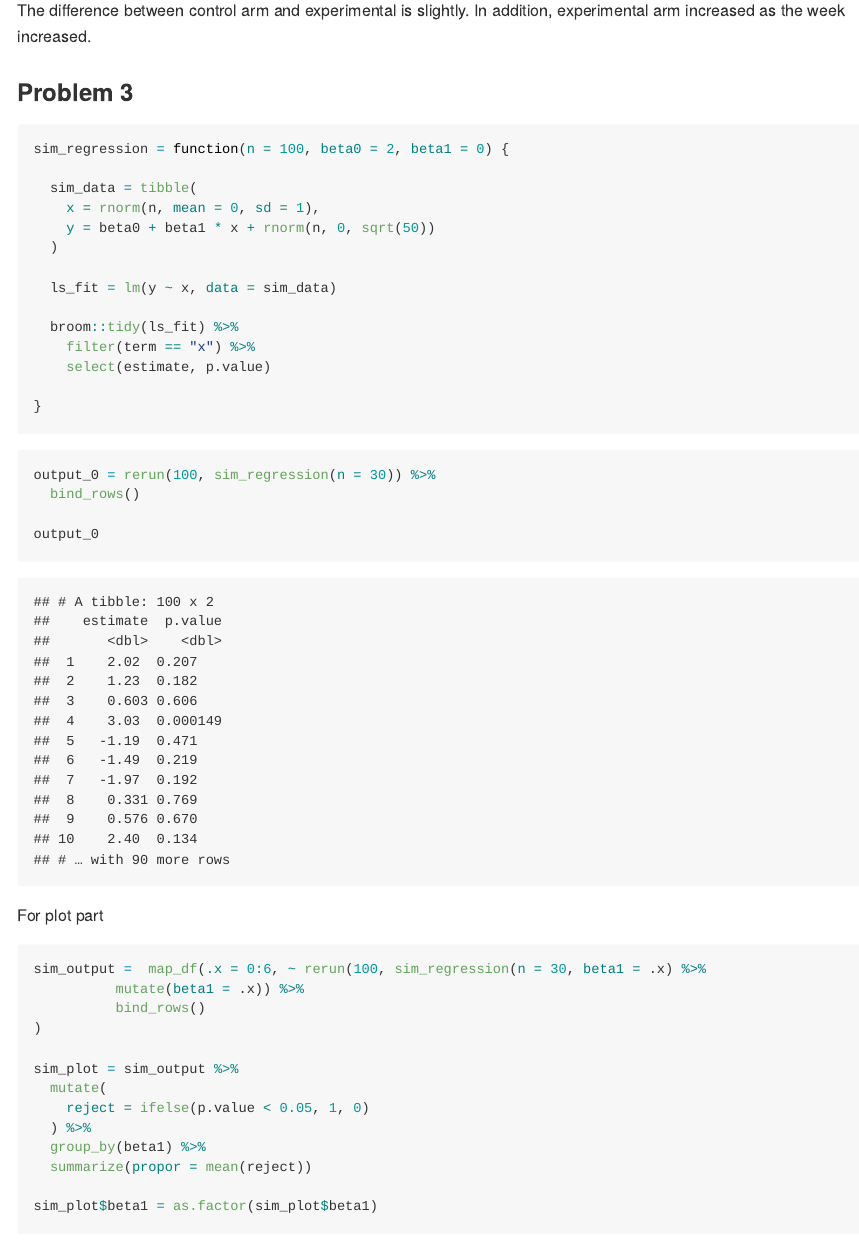
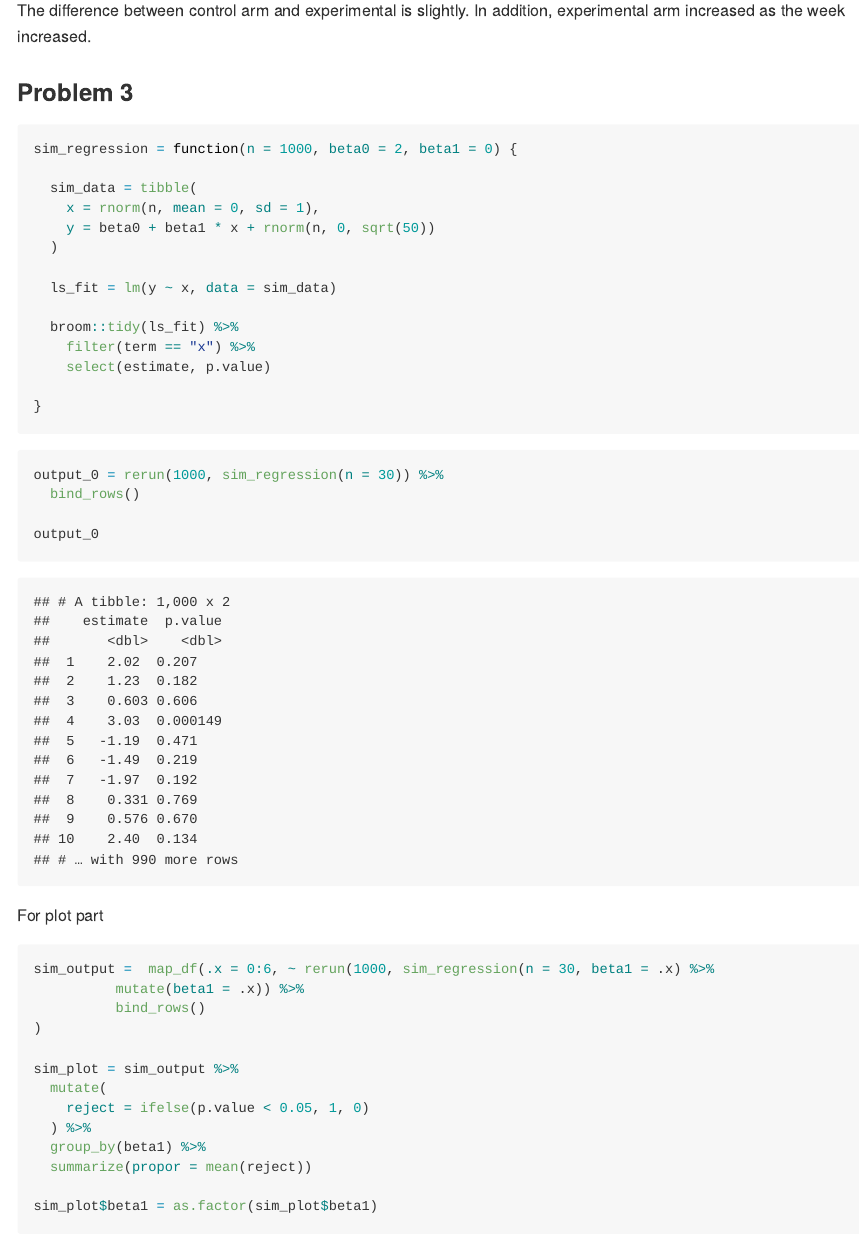
Before and after one commit to qilu007/p8105_hw5_ql2370, an R Markdown document (p8105_hw5_ql2370.Rmd): the page in a window 1100 px wide, from 2750 px down. The pictures show the output file p8105_hw5_ql2370.md that the author committed with the source, drawn offline in the style of GitHub.

Commit message:
change to 1000

````diff
--- a/p8105_hw5_ql2370.Rmd
+++ b/p8105_hw5_ql2370.Rmd
@@ -84,7 +84,7 @@ The difference between control arm and experimental is slightly. In addition, ex
 ### Problem 3
 
 ```{r}
-sim_regression = function(n = 100, beta0 = 2, beta1 = 0) {
+sim_regression = function(n = 1000, beta0 = 2, beta1 = 0) {
 
   sim_data = tibble(
     x = rnorm(n, mean = 0, sd = 1),
@@ -101,7 +101,7 @@ sim_regression = function(n = 100, beta0 = 2, beta1 = 0) {
 ```
 
 ```{r}
-output_0 = rerun(100, sim_regression(n = 30)) %>%
+output_0 = rerun(1000, sim_regression(n = 30)) %>%
   bind_rows()
 
 output_0
@@ -110,7 +110,7 @@ output_0
 
 For plot part
 ```{r}
-sim_output =  map_df(.x = 0:6, ~ rerun(100, sim_regression(n = 30, beta1 = .x) %>%
+sim_output =  map_df(.x = 0:6, ~ rerun(1000, sim_regression(n = 30, beta1 = .x) %>%
           mutate(beta1 = .x)) %>%
           bind_rows()
 )
````
Also changed, not shown: p8105_hw5_ql2370.md, p8105_hw5_ql2370_files/figure-gfm/unnamed-chunk-12-1.png, p8105_hw5_ql2370_files/figure-gfm/unnamed-chunk-9-1.png.
